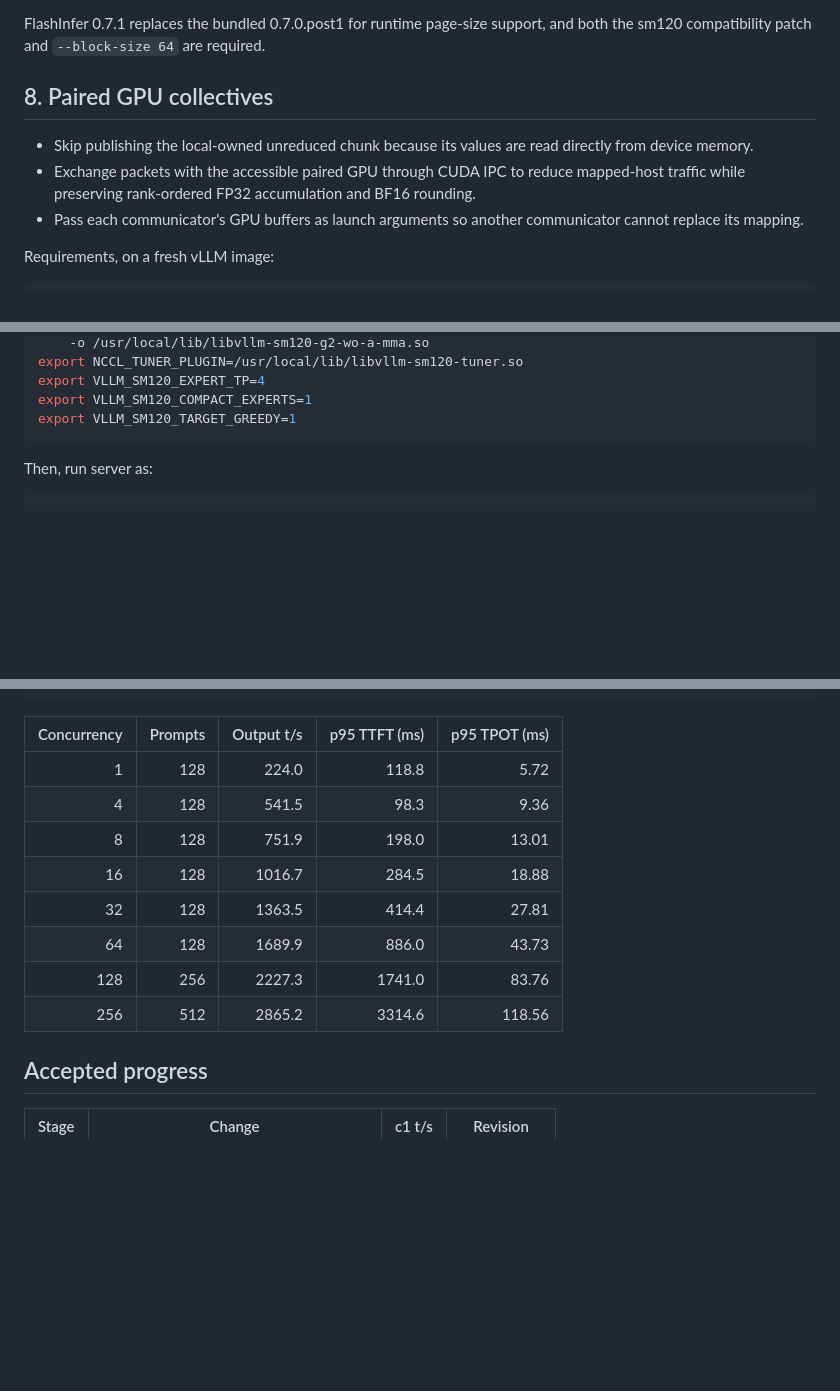
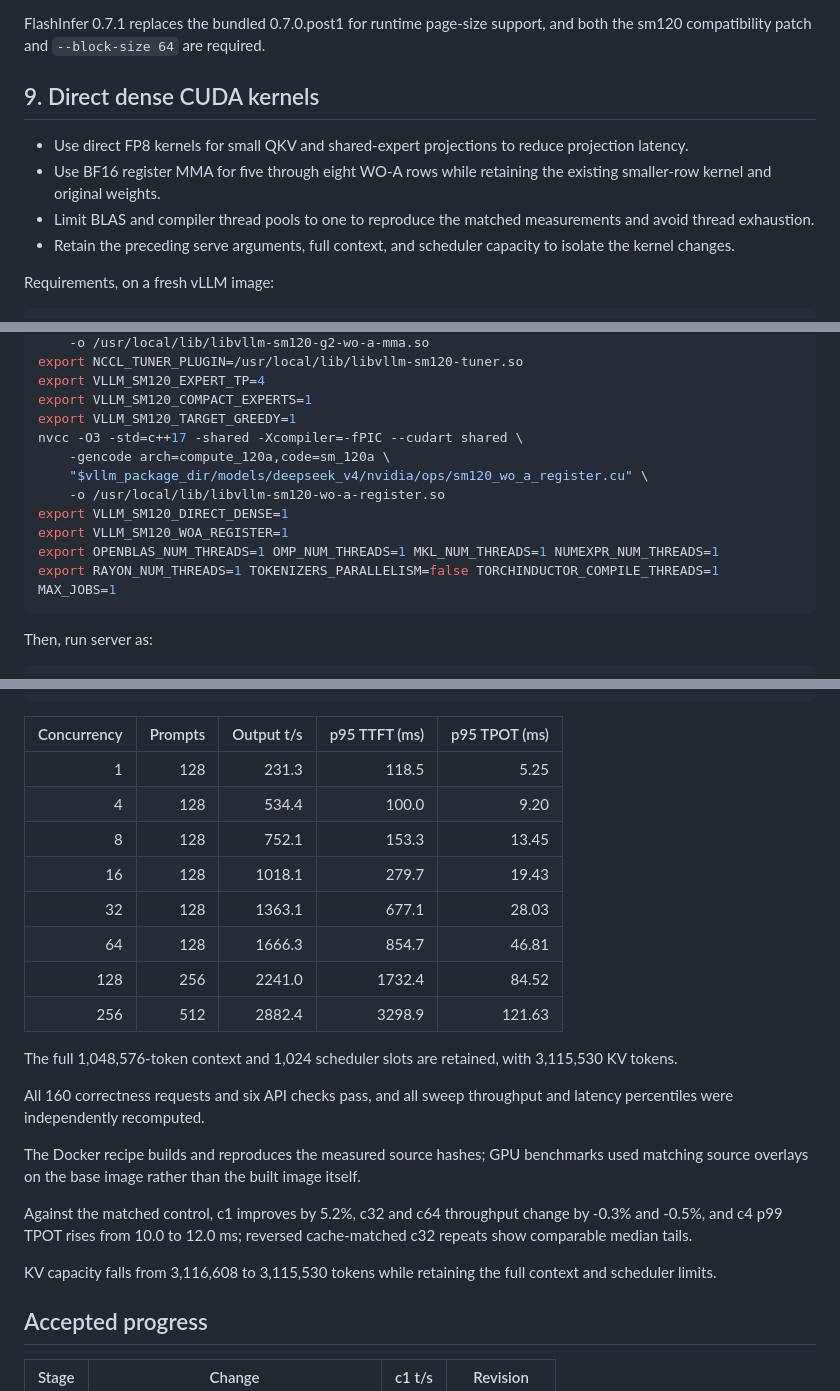
Before and after one commit to alvarobartt/DeepSeek-V4.1-Flash-RTX-PRO-6000, a Markdown page: 4-nvidia-rtx-pro-6000/CHANGELOG.md, 3 parts joined by grey strips. GitHub-like rendering; blank space fills up the shorter version.

Commit message:
Use direct dense kernels on four GPUs

````diff
--- a/4-nvidia-rtx-pro-6000/CHANGELOG.md
+++ b/4-nvidia-rtx-pro-6000/CHANGELOG.md
@@ -4,11 +4,12 @@ The patch is cumulative against `vllm/vllm-openai:v0.32.0`; every working milest
 
 FlashInfer 0.7.1 replaces the bundled 0.7.0.post1 for runtime page-size support, and both the sm120 compatibility patch and `--block-size 64` are required.
 
-## 8. Paired GPU collectives
+## 9. Direct dense CUDA kernels
 
-- Skip publishing the local-owned unreduced chunk because its values are read directly from device memory.
-- Exchange packets with the accessible paired GPU through CUDA IPC to reduce mapped-host traffic while preserving rank-ordered FP32 accumulation and BF16 rounding.
-- Pass each communicator's GPU buffers as launch arguments so another communicator cannot replace its mapping.
+- Use direct FP8 kernels for small QKV and shared-expert projections to reduce projection latency.
+- Use BF16 register MMA for five through eight WO-A rows while retaining the existing smaller-row kernel and original weights.
+- Limit BLAS and compiler thread pools to one to reproduce the matched measurements and avoid thread exhaustion.
+- Retain the preceding serve arguments, full context, and scheduler capacity to isolate the kernel changes.
 
 Requirements, on a fresh vLLM image:
 
@@ -49,6 +50,14 @@ export NCCL_TUNER_PLUGIN=/usr/local/lib/libvllm-sm120-tuner.so
 export VLLM_SM120_EXPERT_TP=4
 export VLLM_SM120_COMPACT_EXPERTS=1
 export VLLM_SM120_TARGET_GREEDY=1
+nvcc -O3 -std=c++17 -shared -Xcompiler=-fPIC --cudart shared \
+    -gencode arch=compute_120a,code=sm_120a \
+    "$vllm_package_dir/models/deepseek_v4/nvidia/ops/sm120_wo_a_register.cu" \
+    -o /usr/local/lib/libvllm-sm120-wo-a-register.so
+export VLLM_SM120_DIRECT_DENSE=1
+export VLLM_SM120_WOA_REGISTER=1
+export OPENBLAS_NUM_THREADS=1 OMP_NUM_THREADS=1 MKL_NUM_THREADS=1 NUMEXPR_NUM_THREADS=1
+export RAYON_NUM_THREADS=1 TOKENIZERS_PARALLELISM=false TORCHINDUCTOR_COMPILE_THREADS=1 MAX_JOBS=1
 ```
 
 Then, run server as:
@@ -72,14 +81,24 @@ vllm serve deepseek-ai/DeepSeek-V4.1-Flash-1017 \
 
 | Concurrency | Prompts | Output t/s | p95 TTFT (ms) | p95 TPOT (ms) |
 |---:|---:|---:|---:|---:|
-| 1 | 128 | 224.0 | 118.8 | 5.72 |
-| 4 | 128 | 541.5 | 98.3 | 9.36 |
-| 8 | 128 | 751.9 | 198.0 | 13.01 |
-| 16 | 128 | 1016.7 | 284.5 | 18.88 |
-| 32 | 128 | 1363.5 | 414.4 | 27.81 |
-| 64 | 128 | 1689.9 | 886.0 | 43.73 |
-| 128 | 256 | 2227.3 | 1741.0 | 83.76 |
-| 256 | 512 | 2865.2 | 3314.6 | 118.56 |
+| 1 | 128 | 231.3 | 118.5 | 5.25 |
+| 4 | 128 | 534.4 | 100.0 | 9.20 |
+| 8 | 128 | 752.1 | 153.3 | 13.45 |
+| 16 | 128 | 1018.1 | 279.7 | 19.43 |
+| 32 | 128 | 1363.1 | 677.1 | 28.03 |
+| 64 | 128 | 1666.3 | 854.7 | 46.81 |
+| 128 | 256 | 2241.0 | 1732.4 | 84.52 |
+| 256 | 512 | 2882.4 | 3298.9 | 121.63 |
+
+The full 1,048,576-token context and 1,024 scheduler slots are retained, with 3,115,530 KV tokens.
+
+All 160 correctness requests and six API checks pass, and all sweep throughput and latency percentiles were independently recomputed.
+
+The Docker recipe builds and reproduces the measured source hashes; GPU benchmarks used matching source overlays on the base image rather than the built image itself.
+
+Against the matched control, c1 improves by 5.2%, c32 and c64 throughput change by -0.3% and -0.5%, and c4 p99 TPOT rises from 10.0 to 12.0 ms; reversed cache-matched c32 repeats show comparable median tails.
+
+KV capacity falls from 3,116,608 to 3,115,530 tokens while retaining the full context and scheduler limits.
 
 ## Accepted progress
 
````
Also changed, not shown: other parts of 4-nvidia-rtx-pro-6000/CHANGELOG.md (+2 -1 lines), 8-nvidia-rtx-pro-6000/CHANGELOG.md (+1 -1 lines), README.md (+8 -8 lines), 4-nvidia-rtx-pro-6000/concurrency.png, 4-nvidia-rtx-pro-6000/throughput.png, 2 other files.
